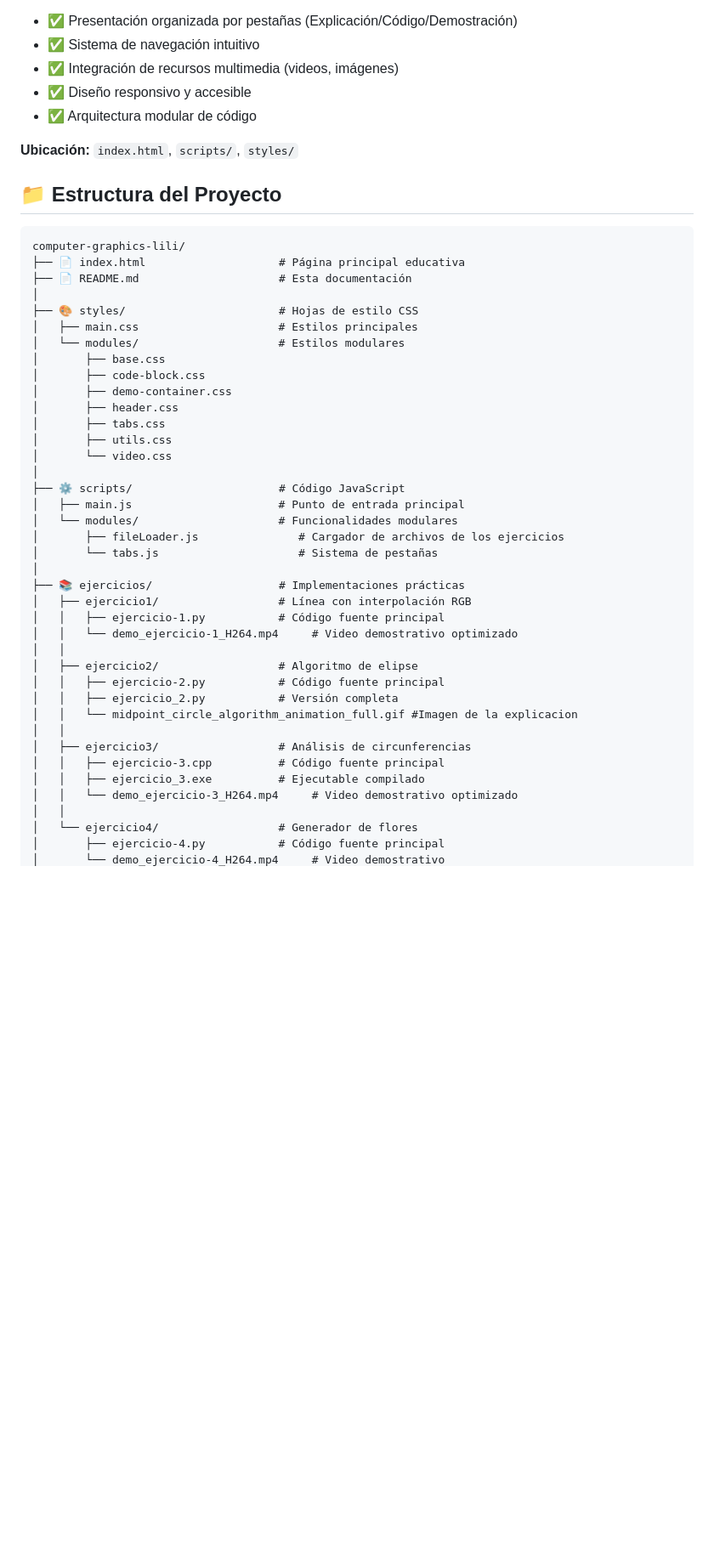
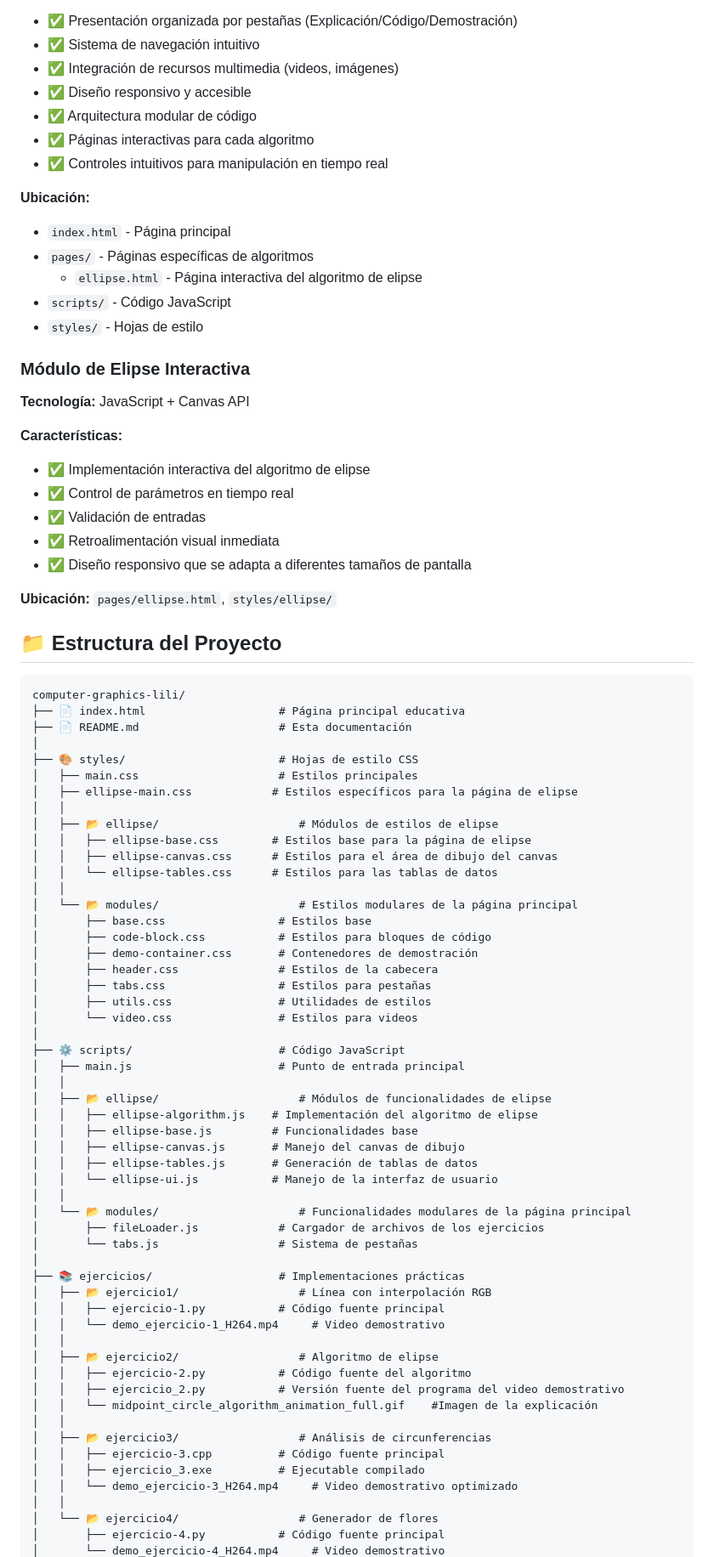
Before and after one commit to dalaiboada/computer-graphics-lili, a Markdown page: README.md, the part around the change printed below. Shown: that part at 85% size. GitHub-like rendering; blank space fills up the shorter version.

Commit message:
feat(README): Actualizar la estructura del proyecto

```diff
--- a/README.md
+++ b/README.md
@@ -77,8 +77,30 @@ Este proyecto implementa y demuestra visualmente cuatro algoritmos fundamentales
 - ✅ Integración de recursos multimedia (videos, imágenes)
 - ✅ Diseño responsivo y accesible
 - ✅ Arquitectura modular de código
+- ✅ Páginas interactivas para cada algoritmo
+- ✅ Controles intuitivos para manipulación en tiempo real
 
-**Ubicación:** `index.html`, `scripts/`, `styles/`
+**Ubicación:**
+
+- `index.html` - Página principal
+- `pages/` - Páginas específicas de algoritmos
+  - `ellipse.html` - Página interactiva del algoritmo de elipse
+- `scripts/` - Código JavaScript
+- `styles/` - Hojas de estilo
+
+### Módulo de Elipse Interactiva
+
+**Tecnología:** JavaScript + Canvas API
+
+**Características:**
+
+- ✅ Implementación interactiva del algoritmo de elipse
+- ✅ Control de parámetros en tiempo real
+- ✅ Validación de entradas
+- ✅ Retroalimentación visual inmediata
+- ✅ Diseño responsivo que se adapta a diferentes tamaños de pantalla
+
+**Ubicación:** `pages/ellipse.html`, `styles/ellipse/`
 
 ## 📁 Estructura del Proyecto
 
@@ -89,36 +111,51 @@ computer-graphics-lili/
 │
 ├── 🎨 styles/                       # Hojas de estilo CSS
 │   ├── main.css                     # Estilos principales
-│   └── modules/                     # Estilos modulares
-│       ├── base.css
-│       ├── code-block.css
-│       ├── demo-container.css
-│       ├── header.css
-│       ├── tabs.css
-│       ├── utils.css
-│       └── video.css
+│   ├── ellipse-main.css            # Estilos específicos para la página de elipse
+│   │
+│   ├── 📂 ellipse/                     # Módulos de estilos de elipse
+│   │   ├── ellipse-base.css        # Estilos base para la página de elipse
+│   │   ├── ellipse-canvas.css      # Estilos para el área de dibujo del canvas
+│   │   └── ellipse-tables.css      # Estilos para las tablas de datos
+│   │
+│   └── 📂 modules/                     # Estilos modulares de la página principal
+│       ├── base.css                 # Estilos base
+│       ├── code-block.css           # Estilos para bloques de código
+│       ├── demo-container.css       # Contenedores de demostración
+│       ├── header.css               # Estilos de la cabecera
+│       ├── tabs.css                 # Estilos para pestañas
+│       ├── utils.css                # Utilidades de estilos
+│       └── video.css                # Estilos para videos
 │
 ├── ⚙️ scripts/                      # Código JavaScript
 │   ├── main.js                      # Punto de entrada principal
-│   └── modules/                     # Funcionalidades modulares
-│       ├── fileLoader.js               # Cargador de archivos de los ejercicios
-│       └── tabs.js                     # Sistema de pestañas
+│   │
+│   ├── 📂 ellipse/                     # Módulos de funcionalidades de elipse
+│   │   ├── ellipse-algorithm.js    # Implementación del algoritmo de elipse
+│   │   ├── ellipse-base.js         # Funcionalidades base
+│   │   ├── ellipse-canvas.js       # Manejo del canvas de dibujo
+│   │   ├── ellipse-tables.js       # Generación de tablas de datos
+│   │   └── ellipse-ui.js           # Manejo de la interfaz de usuario
+│   │
+│   └── 📂 modules/                     # Funcionalidades modulares de la página principal
+│       ├── fileLoader.js            # Cargador de archivos de los ejercicios
+│       └── tabs.js                  # Sistema de pestañas
 │
 ├── 📚 ejercicios/                   # Implementaciones prácticas
-│   ├── ejercicio1/                  # Línea con interpolación RGB
+│   ├── 📂 ejercicio1/                  # Línea con interpolación RGB
 │   │   ├── ejercicio-1.py           # Código fuente principal
-│   │   └── demo_ejercicio-1_H264.mp4     # Video demostrativo optimizado
+│   │   └── demo_ejercicio-1_H264.mp4     # Video demostrativo
 │   │
-│   ├── ejercicio2/                  # Algoritmo de elipse
-│   │   ├── ejercicio-2.py           # Código fuente principal
-│   │   ├── ejercicio_2.py           # Versión completa
-│   │   └── midpoint_circle_algorithm_animation_full.gif #Imagen de la explicacion
+│   ├── 📂 ejercicio2/                  # Algoritmo de elipse
+│   │   ├── ejercicio-2.py           # Código fuente del algoritmo
+│   │   ├── ejercicio_2.py           # Versión fuente del programa del video demostrativo
+│   │   └── midpoint_circle_algorithm_animation_full.gif 	#Imagen de la explicación
 │   │
-│   ├── ejercicio3/                  # Análisis de circunferencias
+│   ├── 📂 ejercicio3/                  # Análisis de circunferencias
 │   │   ├── ejercicio-3.cpp          # Código fuente principal
 │   │   ├── ejercicio_3.exe          # Ejecutable compilado
 │   │   └── demo_ejercicio-3_H264.mp4     # Video demostrativo optimizado
 │   │
-│   └── ejercicio4/                  # Generador de flores
+│   └── 📂 ejercicio4/                  # Generador de flores
 │       ├── ejercicio-4.py           # Código fuente principal
 │       └── demo_ejercicio-4_H264.mp4     # Video demostrativo
```
Also changed, not shown: other parts of README.md (+3 -0 lines).
